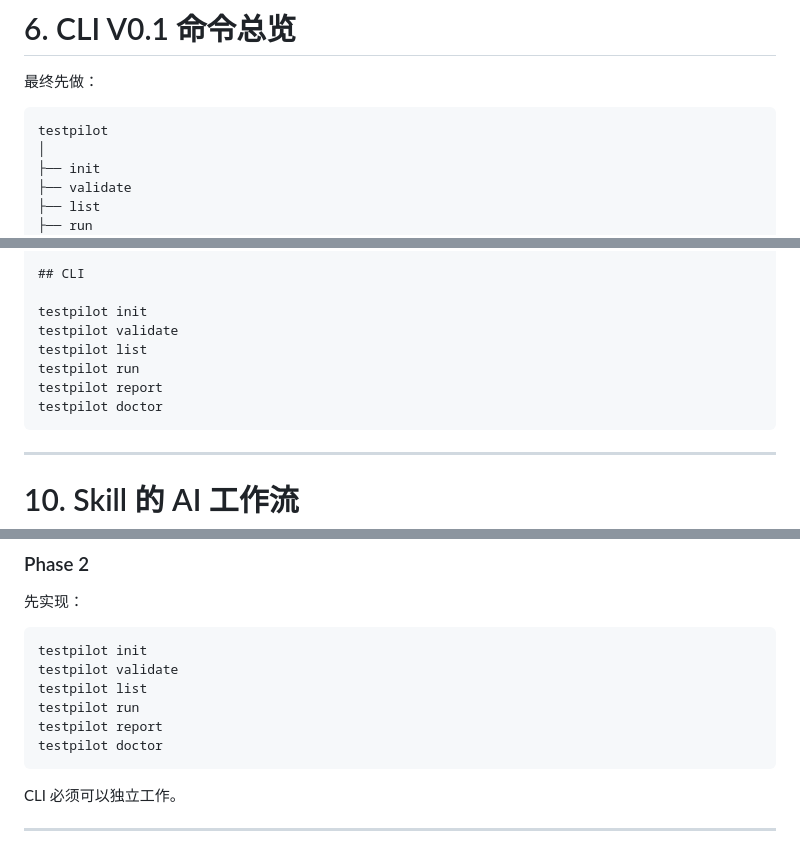
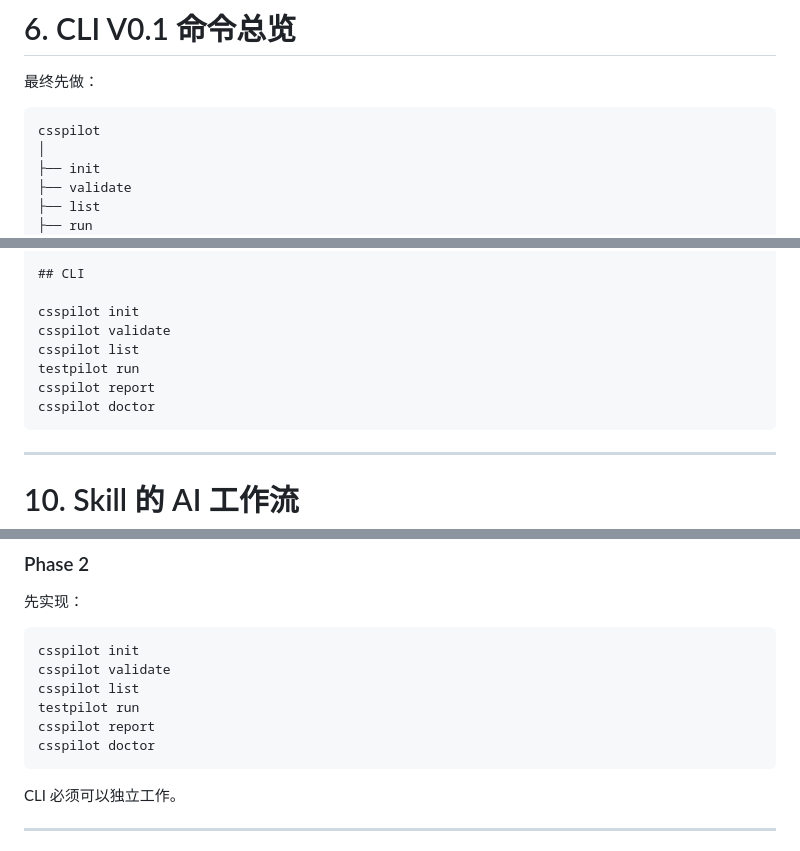
Before and after one commit to 3lin9/css-test-pilot, a Markdown page: TestPilot-V0.1.md, 3 parts joined by grey strips. GitHub-like rendering.

Commit message:
docs: V0.1 设计文档 CLI 命令名统一为 csspilot

````diff
--- a/TestPilot-V0.1.md
+++ b/TestPilot-V0.1.md
@@ -445,7 +445,7 @@ Environment looks good.
 最终先做：
 
 ```text
-testpilot
+csspilot
 │
 ├── init
 ├── validate
@@ -575,12 +575,12 @@ Use TestPilot when the user wants to:
 
 ## CLI
 
-testpilot init
-testpilot validate
-testpilot list
+csspilot init
+csspilot validate
+csspilot list
 testpilot run
-testpilot report
-testpilot doctor
+csspilot report
+csspilot doctor
 ```
 
 ---
@@ -1044,12 +1044,12 @@ Vitest
 先实现：
 
 ```bash
-testpilot init
-testpilot validate
-testpilot list
+csspilot init
+csspilot validate
+csspilot list
 testpilot run
-testpilot report
-testpilot doctor
+csspilot report
+csspilot doctor
 ```
 
 CLI 必须可以独立工作。
````
Also changed, not shown: other parts of TestPilot-V0.1.md (+1 -1 lines).
